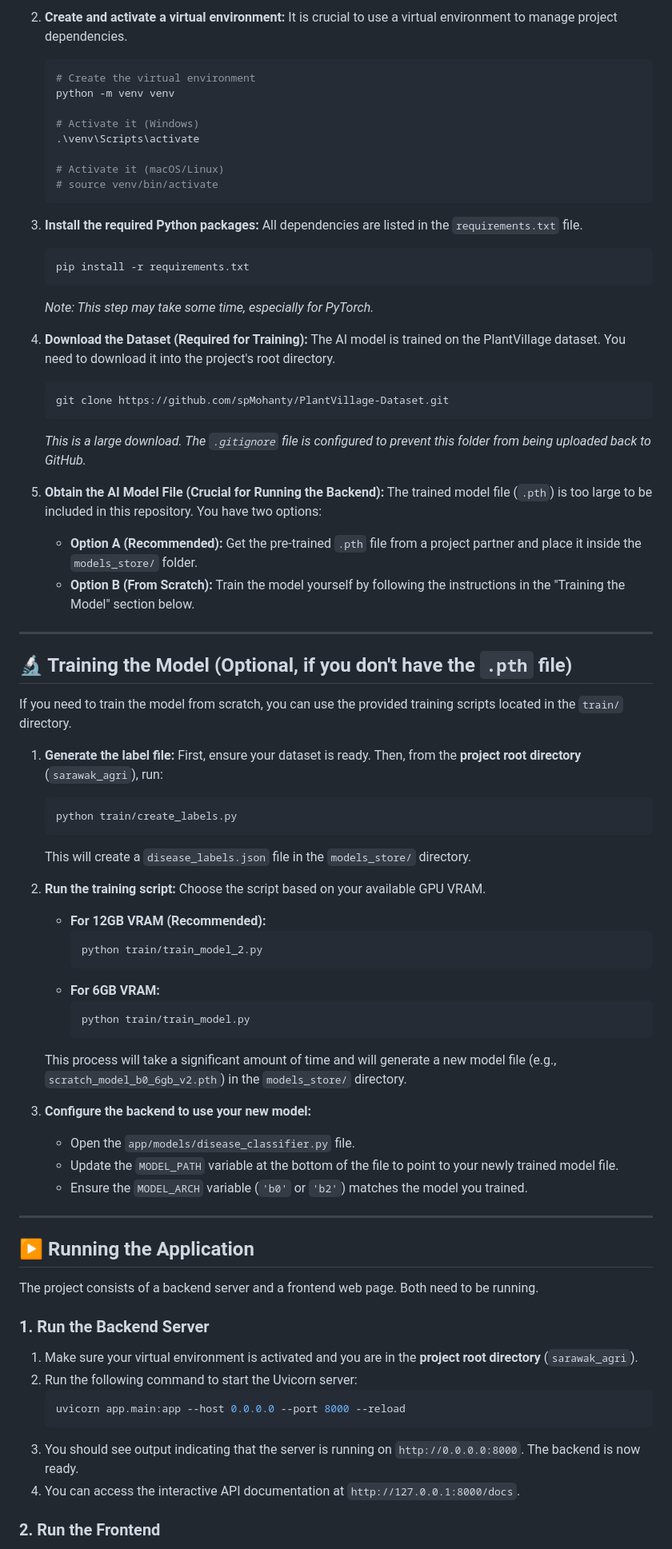
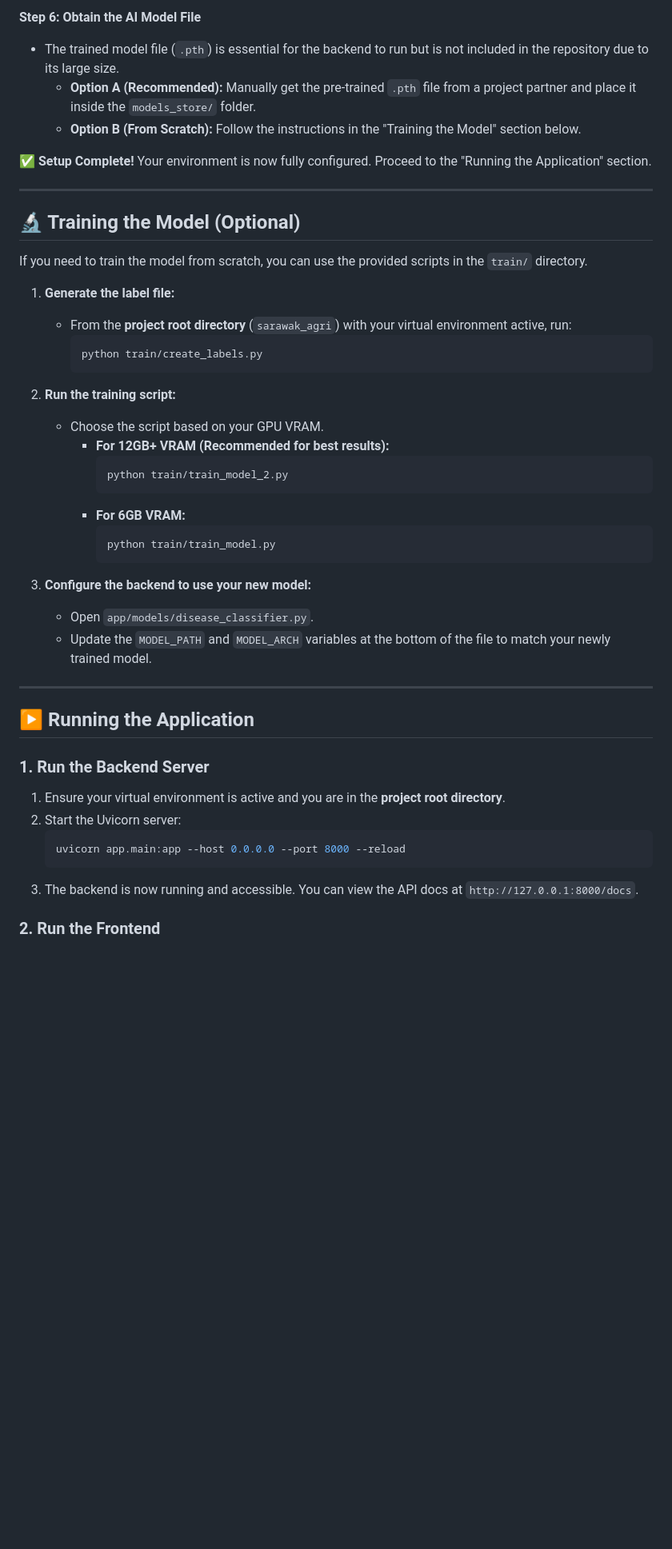
Before and after one commit to Siew22/Sarawak-Agriculture-, a Markdown page: README.md, the part around the change printed below. Shown: that part at 80% size. Drawn GitHub-style; blank space fills up the shorter version.

````diff
--- a/README.md
+++ b/README.md
@@ -37,82 +79,51 @@ Before you begin, ensure you have the following installed on your system:
     ```
 
-2.  **Create and activate a virtual environment:**
-    It is crucial to use a virtual environment to manage project dependencies.
-    ```bash
-    # Create the virtual environment
-    python -m venv venv
+**Step 6: Obtain the AI Model File**
+*   The trained model file (`.pth`) is essential for the backend to run but is not included in the repository due to its large size.
+    *   **Option A (Recommended):** Manually get the pre-trained `.pth` file from a project partner and place it inside the `models_store/` folder.
+    *   **Option B (From Scratch):** Follow the instructions in the "Training the Model" section below.
 
-    # Activate it (Windows)
-    .\venv\Scripts\activate
-
-    # Activate it (macOS/Linux)
-    # source venv/bin/activate
-    ```
-
-3.  **Install the required Python packages:**
-    All dependencies are listed in the `requirements.txt` file.
-    ```bash
-    pip install -r requirements.txt
-    ```
-    *Note: This step may take some time, especially for PyTorch.*
-
-4.  **Download the Dataset (Required for Training):**
-    The AI model is trained on the PlantVillage dataset. You need to download it into the project's root directory.
-    ```bash
-    git clone https://github.com/spMohanty/PlantVillage-Dataset.git
-    ```
-    *This is a large download. The `.gitignore` file is configured to prevent this folder from being uploaded back to GitHub.*
-
-5.  **Obtain the AI Model File (Crucial for Running the Backend):**
-    The trained model file (`.pth`) is too large to be included in this repository. You have two options:
-    *   **Option A (Recommended):** Get the pre-trained `.pth` file from a project partner and place it inside the `models_store/` folder.
-    *   **Option B (From Scratch):** Train the model yourself by following the instructions in the "Training the Model" section below.
+**✅ Setup Complete!** Your environment is now fully configured. Proceed to the "Running the Application" section.
 
 ---
 
-## 🔬 Training the Model (Optional, if you don't have the `.pth` file)
+## 🔬 Training the Model (Optional)
 
-If you need to train the model from scratch, you can use the provided training scripts located in the `train/` directory.
+If you need to train the model from scratch, you can use the provided scripts in the `train/` directory.
 
 1.  **Generate the label file:**
-    First, ensure your dataset is ready. Then, from the **project root directory** (`sarawak_agri`), run:
-    ```bash
-    python train/create_labels.py
-    ```
-    This will create a `disease_labels.json` file in the `models_store/` directory.
+    *   From the **project root directory** (`sarawak_agri`) with your virtual environment active, run:
+        ```powershell
+        python train/create_labels.py
+        ```
 
 2.  **Run the training script:**
-    Choose the script based on your available GPU VRAM.
-    *   **For 12GB VRAM (Recommended):**
-        ```bash
-        python train/train_model_2.py
-        ```
-    *   **For 6GB VRAM:**
-        ```bash
-        python train/train_model.py
-        ```
-    This process will take a significant amount of time and will generate a new model file (e.g., `scratch_model_b0_6gb_v2.pth`) in the `models_store/` directory.
+    *   Choose the script based on your GPU VRAM.
+        *   **For 12GB+ VRAM (Recommended for best results):**
+            ```powershell
+            python train/train_model_2.py
+            ```
+        *   **For 6GB VRAM:**
+            ```powershell
+            python train/train_model.py
+            ```
 
 3.  **Configure the backend to use your new model:**
-    *   Open the `app/models/disease_classifier.py` file.
-    *   Update the `MODEL_PATH` variable at the bottom of the file to point to your newly trained model file.
-    *   Ensure the `MODEL_ARCH` variable (`'b0'` or `'b2'`) matches the model you trained.
+    *   Open `app/models/disease_classifier.py`.
+    *   Update the `MODEL_PATH` and `MODEL_ARCH` variables at the bottom of the file to match your newly trained model.
 
 ---
 
 ## ▶️ Running the Application
 
-The project consists of a backend server and a frontend web page. Both need to be running.
-
 ### 1. Run the Backend Server
 
-1.  Make sure your virtual environment is activated and you are in the **project root directory** (`sarawak_agri`).
-2.  Run the following command to start the Uvicorn server:
-    ```bash
+1.  Ensure your virtual environment is active and you are in the **project root directory**.
+2.  Start the Uvicorn server:
+    ```powershell
     uvicorn app.main:app --host 0.0.0.0 --port 8000 --reload
     ```
-3.  You should see output indicating that the server is running on `http://0.0.0.0:8000`. The backend is now ready.
-4.  You can access the interactive API documentation at `http://127.0.0.1:8000/docs`.
+3.  The backend is now running and accessible. You can view the API docs at `http://127.0.0.1:8000/docs`.
 
 ### 2. Run the Frontend
 
````
Also changed, not shown: other parts of README.md (+66 -75 lines).
